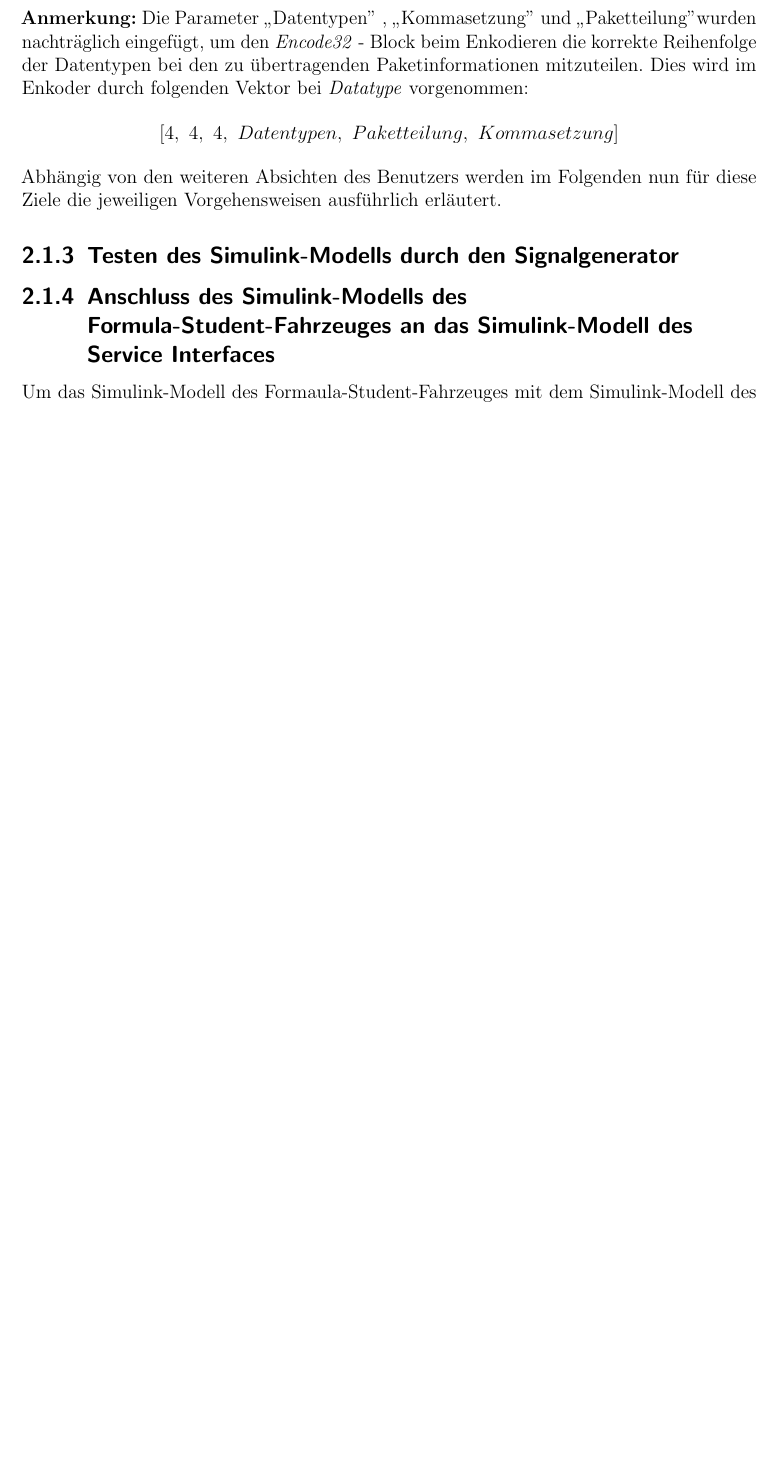
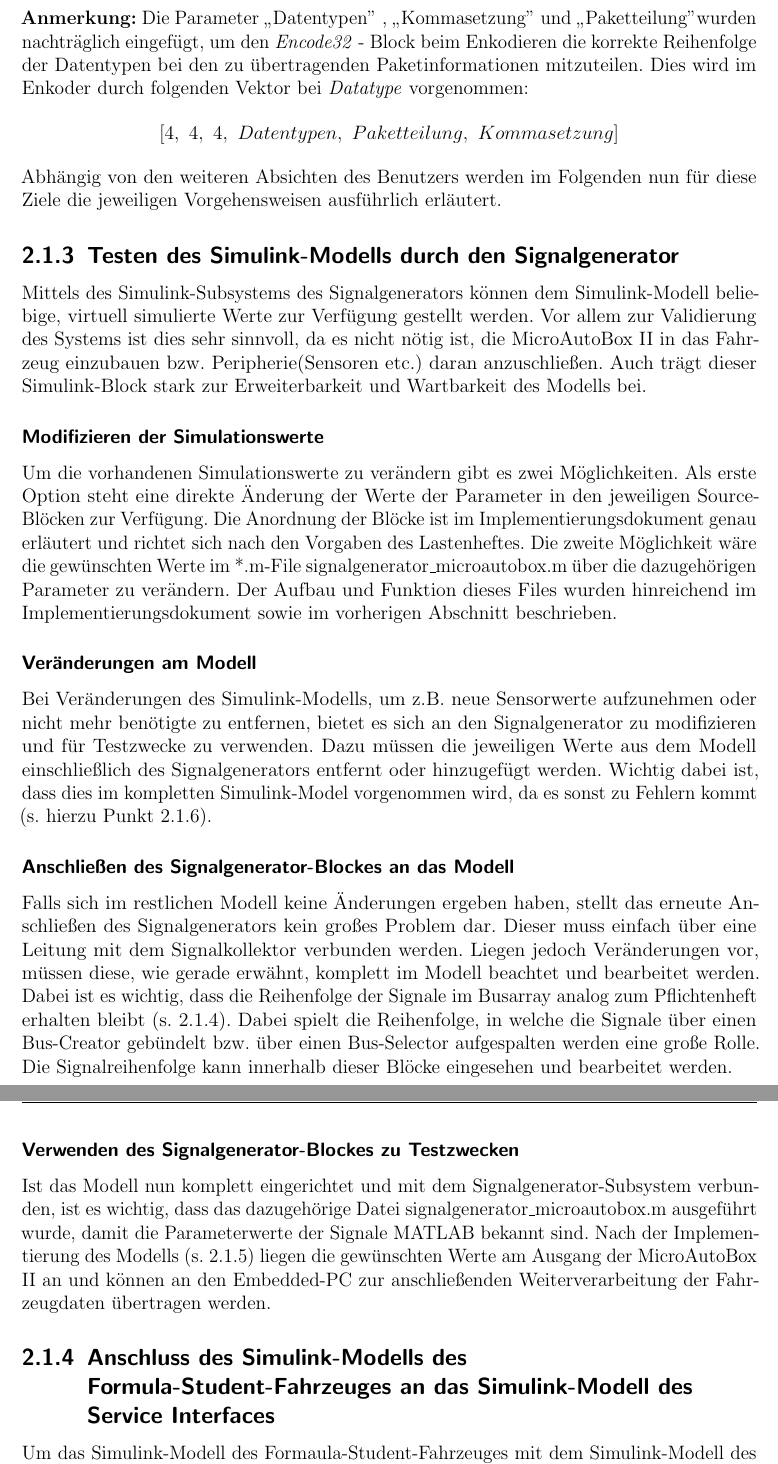
Before and after one commit to fooWander/tui_swp_formula, a LaTeX document (Validierungsphase/latex/benutzerhandbuch/Entwurfsdokument_template.tex): part of page 8 of 17 before the commit and two parts of pages 8 and 9 of 18 after it, the two joined at a grey line, cut so that both start at the same text, the shorter picture padded with empty space. Compiled offline with pdfLaTeX; an older LaTeX class or package is replaced by its successor.

Commit message:
Toms Text eingearbeitet

```diff
--- a/Validierungsphase/latex/benutzerhandbuch/Entwurfsdokument_template.tex
+++ b/Validierungsphase/latex/benutzerhandbuch/Entwurfsdokument_template.tex
@@ -285,6 +285,28 @@ $[ 4, \ 4, \ 4, \ Datentypen, \ Paketteilung, \ Kommasetzung ]$
 Abhängig von den weiteren Absichten des Benutzers werden im Folgenden nun für diese Ziele die jeweiligen Vorgehensweisen ausführlich erläutert.
 
 \subsection{Testen des Simulink-Modells durch den Signalgenerator}
+
+Mittels des Simulink-Subsystems des Signalgenerators können dem Simulink-Modell beliebige, virtuell simulierte Werte zur Verfügung gestellt werden. Vor allem zur Validierung des Systems ist dies sehr sinnvoll, da es nicht nötig ist, die MicroAutoBox II in das Fahrzeug einzubauen bzw. Peripherie(Sensoren etc.) daran anzuschließen. Auch trägt dieser Simulink-Block stark zur Erweiterbarkeit und Wartbarkeit des Modells bei.
+
+\subsubsection{Modifizieren der Simulationswerte}
+
+Um die vorhandenen Simulationswerte zu verändern gibt es zwei Möglichkeiten. Als erste Option steht eine direkte Änderung der Werte  der Parameter in den jeweiligen Source-Blöcken zur Verfügung. Die Anordnung der Blöcke ist im Implementierungsdokument genau erläutert und richtet sich nach den Vorgaben des Lastenheftes. Die zweite Möglichkeit wäre die gewünschten Werte im *.m-File signalgenerator\_microautobox.m über die dazugehörigen Parameter zu verändern. Der Aufbau und Funktion dieses Files wurden hinreichend im Implementierungsdokument sowie im vorherigen Abschnitt beschrieben.
+
+
+\subsubsection{Veränderungen am Modell}
+
+Bei Veränderungen des Simulink-Modells, um z.B. neue Sensorwerte aufzunehmen oder nicht mehr benötigte zu entfernen, bietet es sich an den Signalgenerator zu modifizieren und für Testzwecke zu verwenden. Dazu müssen die jeweiligen Werte aus dem Modell einschließlich des Signalgenerators entfernt oder hinzugefügt werden. Wichtig dabei ist, dass dies im kompletten Simulink-Model vorgenommen wird, da es sonst zu Fehlern kommt (s. hierzu Punkt 2.1.6).
+
+
+\subsubsection{Anschließen des Signalgenerator-Blockes an das Modell}
+
+Falls sich im restlichen Modell keine Änderungen ergeben haben, stellt das erneute Anschließen des Signalgenerators kein großes Problem dar. Dieser muss einfach über eine Leitung mit dem Signalkollektor verbunden werden.  Liegen jedoch Veränderungen vor, müssen diese, wie gerade erwähnt, komplett im Modell beachtet und bearbeitet werden. Dabei ist es wichtig, dass die Reihenfolge der Signale im Busarray analog zum Pflichtenheft erhalten bleibt (s. 2.1.4). Dabei spielt die Reihenfolge, in welche die Signale über einen Bus-Creator gebündelt bzw. über einen Bus-Selector aufgespalten werden eine große Rolle. Die Signalreihenfolge kann innerhalb dieser Blöcke eingesehen und bearbeitet werden.
+
+
+\subsubsection{Verwenden des Signalgenerator-Blockes zu Testzwecken}
+
+Ist das Modell nun komplett eingerichtet und mit dem Signalgenerator-Subsystem verbunden, ist es wichtig, dass das dazugehörige Datei signalgenerator\_microautobox.m ausgeführt wurde, damit die Parameterwerte der Signale MATLAB bekannt sind. Nach der Implementierung des Modells (s. 2.1.5) liegen die gewünschten Werte am Ausgang der MicroAutoBox II an und können an den Embedded-PC zur anschließenden Weiterverarbeitung der Fahrzeugdaten übertragen werden.
+
 
 %-------------------------------------------------------------------%
 
```
Also changed, not shown: Validierungsphase/latex/benutzerhandbuch/Entwurfsdokument_template.pdf, Validierungsphase/latex/benutzerhandbuch/Entwurfsdokument_template.tex (2 more changed lines), 5 other files.
